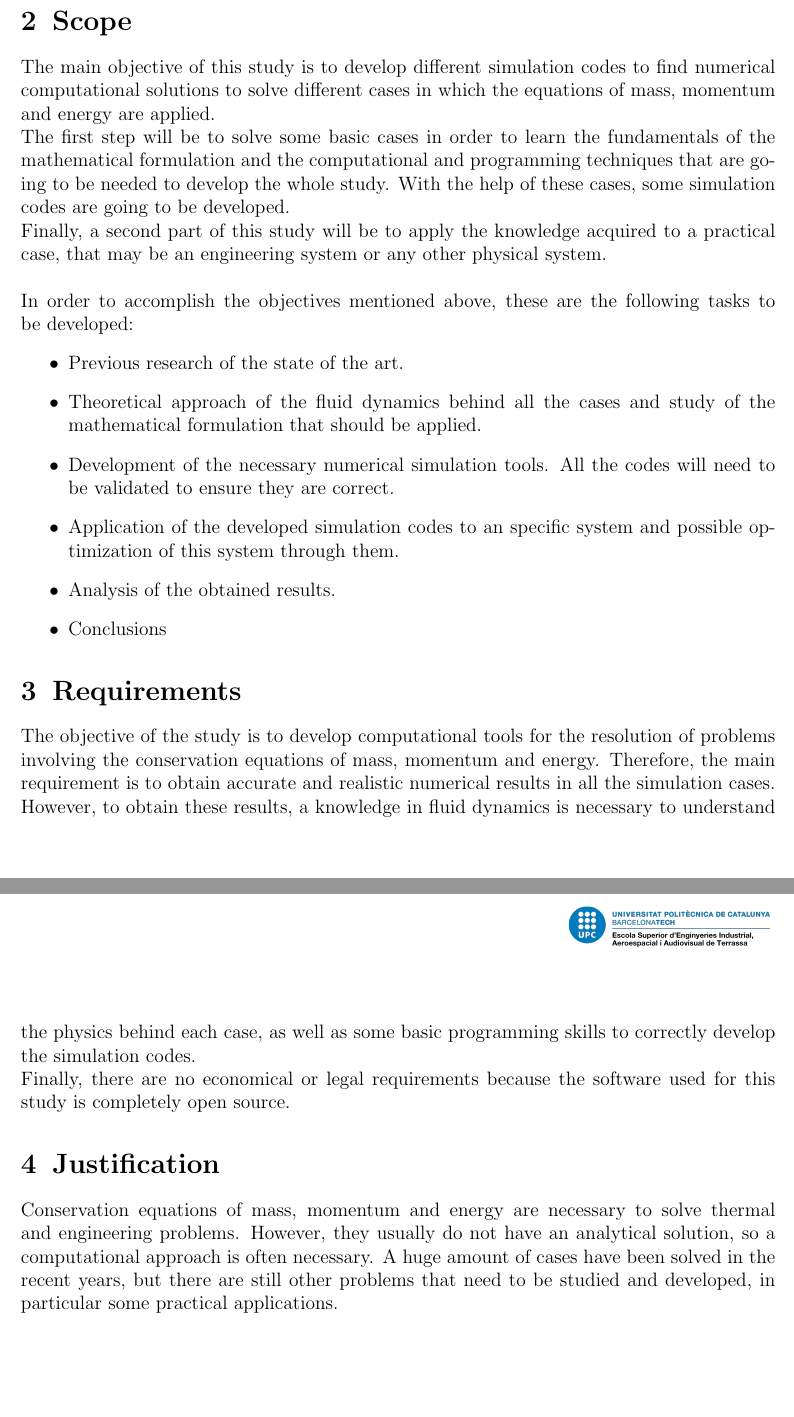
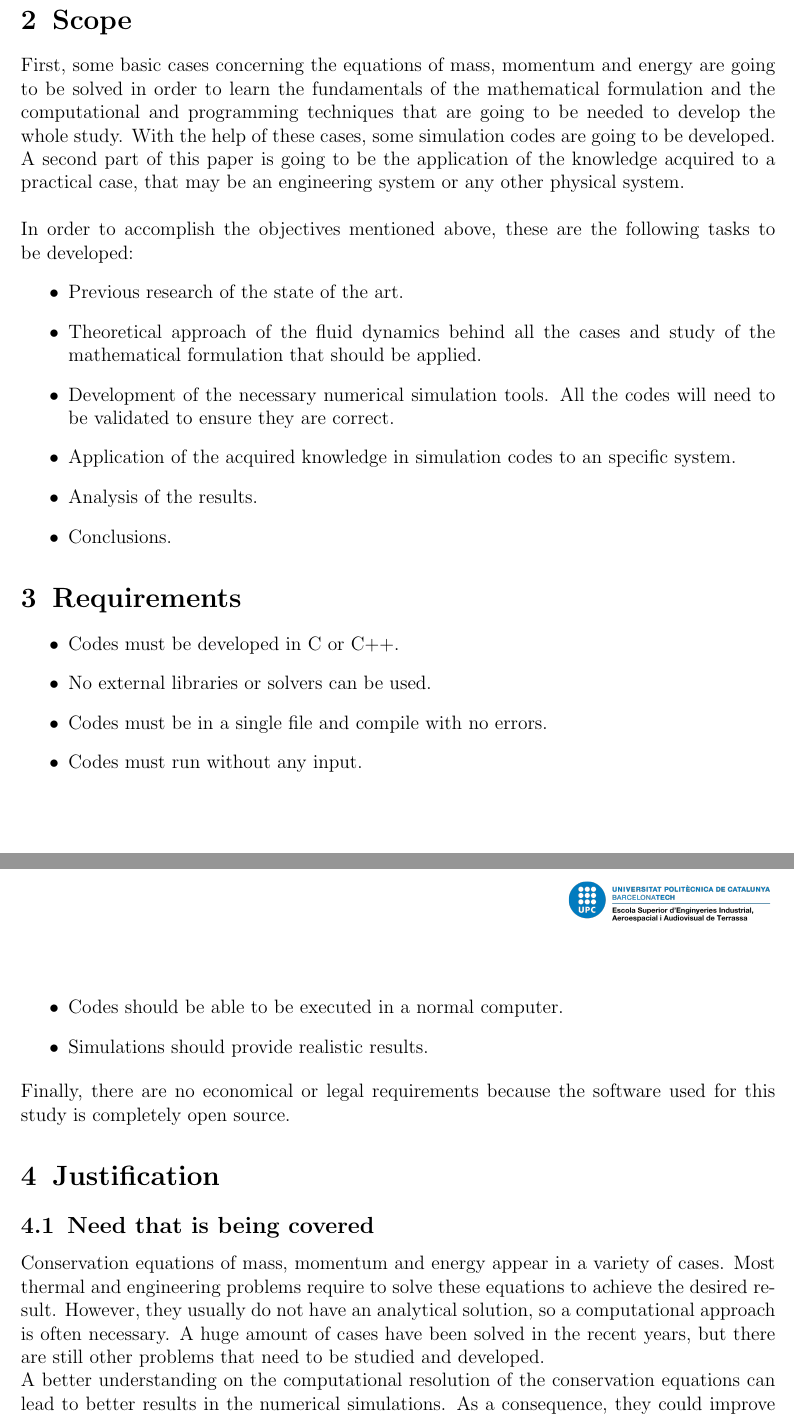
Before and after one commit to laurapla/Gasos, a LaTeX document (Project Charter/Project_Charter.tex, which reads Project Charter/2.tex, Project Charter/3.tex, Project Charter/4.tex): two parts of pages 4 and 5 of 5 before the commit and two parts of pages 3 and 4 of 4 after it, joined at a grey line, cut so that both start at the same text, the shorter picture padded with empty space. Compiled offline with pdfLaTeX.

```diff
--- a/Project Charter/2.tex
+++ b/Project Charter/2.tex
@@ -2,11 +2,9 @@
 
 
 \section{Scope}
-The main objective of this study is to develop different simulation codes to find numerical computational solutions to solve different cases in which the equations of mass, momentum and energy are applied.
-\\
-The first step will be to solve some basic cases in order to learn the fundamentals of the mathematical formulation and the computational and programming techniques that are going to be needed to develop the whole study. With the help of these cases, some simulation codes are going to be developed.
+First, some basic cases concerning the equations of mass, momentum and energy are going to be solved in order to learn the fundamentals of the mathematical formulation and the computational and programming techniques that are going to be needed to develop the whole study. With the help of these cases, some simulation codes are going to be developed.
 \newline
-Finally, a second part of this study will be to apply the knowledge acquired to a practical case, that may be an engineering system or any other physical system.
+A second part of this paper is going to be the application of the knowledge acquired to a practical case, that may be an engineering system or any other physical system.
 \newline
 \newline
 In order to accomplish the objectives mentioned above, these are the following tasks to be developed:
@@ -14,7 +12,7 @@
 	\item Previous research of the state of the art.
 	\item Theoretical approach of the fluid dynamics behind all the cases and study of the mathematical formulation that should be applied.
 	\item Development of the necessary numerical simulation tools. All the codes will need to be validated to ensure they are correct.
-	\item Application of the developed simulation codes to an specific system and possible optimization of this system through them.
-	\item Analysis of the obtained results.
-	\item Conclusions
+	\item Application of the acquired knowledge in simulation codes to an specific system.
+	\item Analysis of the results.
+	\item Conclusions.
 \end{itemize}
--- a/Project Charter/3.tex
+++ b/Project Charter/3.tex
@@ -1,8 +1,12 @@
 %(bulleted; technical, economical, legal or milestone specifications that shall fulfil the designed item or its components)
 
 \section{Requirements}
-The objective of the study is to develop computational tools for the resolution of problems involving the conservation equations of mass, momentum and energy. Therefore, the main requirement is to obtain accurate and realistic numerical results in all the simulation cases.
-\newline
-However, to obtain these results, a knowledge in fluid dynamics is necessary to understand the physics behind each case, as well as some basic programming skills to correctly develop the simulation codes.
-\newline
+\begin{itemize}
+	\item Codes must be developed in C or C++.
+	\item No external libraries or solvers can be used.
+	\item Codes must be in a single file and compile with no errors.
+	\item Codes must run without any input.
+	\item Codes should be able to be executed in a normal computer.
+	\item Simulations should provide realistic results.
+\end{itemize}
 Finally, there are no economical or legal requirements because the software used for this study is completely open source.
--- a/Project Charter/4.tex
+++ b/Project Charter/4.tex
@@ -1,5 +1,8 @@
 %(text; description of the need that is being covered / advantages or disadvantages of your approach / usefulness of the project / critical elements of the designing process / previous experiences a.s.o.)
 
 \section{Justification}
-Conservation equations of mass, momentum and energy are necessary to solve thermal and engineering problems. However, they usually do not have an analytical solution, so a computational approach is often necessary. A huge amount of cases have been solved in the recent years, but there are still other problems that need to be studied and developed, in particular some practical applications.
+\subsection{Need that is being covered}
+Conservation equations of mass, momentum and energy appear in a variety of cases. Most thermal and engineering problems require to solve these equations to achieve the desired result. However, they usually do not have an analytical solution, so a computational approach is often necessary. A huge amount of cases have been solved in the recent years, but there are still other problems that need to be studied and developed.
+\newline
+A better understanding on the computational resolution of the conservation equations can lead to better results in the numerical simulations. As a consequence, they could improve the actual knowledge in a variety of subjects, such as the temperature variation inside an engine or the way the air moves inside the lunges. Furthermore, they could also be used in the optimization of different engineering systems; for example, more efficient wings for future airplanes.
 
```
Also changed, not shown: Project Charter/1.tex (+1 -1 lines), Project Charter/Project_Charter.tex (+0 -11 lines), Project Charter/Project_Charter.pdf, Project Charter/4.tex (6 more changed lines), 5 other files.
